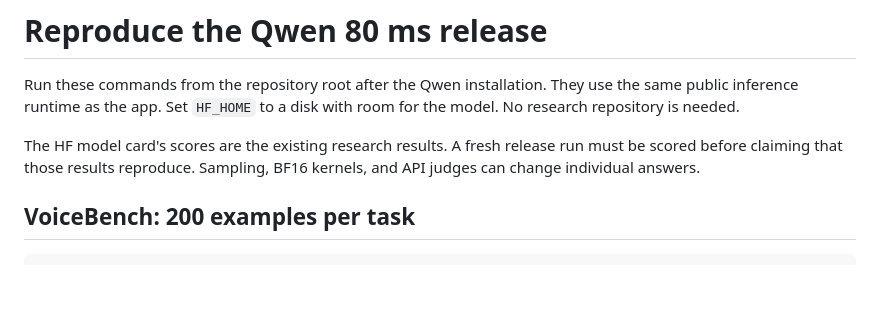
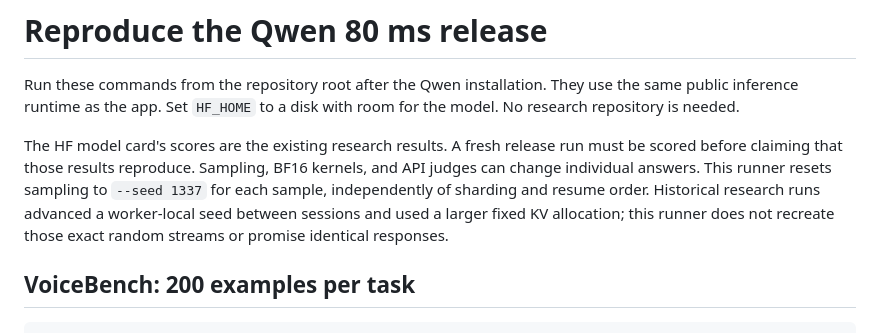
Before and after one commit to penguinfish1688/D2-dialogue-to-duplex, a Markdown page: benchmarks/README.md, the part around the change. Drawn GitHub-style; blank space fills up the shorter version.

Commit message:
Clarify sampling settings in benchmark reproduction

```diff
--- a/benchmarks/README.md
+++ b/benchmarks/README.md
@@ -2,7 +2,7 @@
 
 Run these commands from the repository root after the Qwen installation. They use the same public inference runtime as the app. Set `HF_HOME` to a disk with room for the model. No research repository is needed.
 
-The HF model card's scores are the existing research results. A fresh release run must be scored before claiming that those results reproduce. Sampling, BF16 kernels, and API judges can change individual answers.
+The HF model card's scores are the existing research results. A fresh release run must be scored before claiming that those results reproduce. Sampling, BF16 kernels, and API judges can change individual answers. This runner resets sampling to `--seed 1337` for each sample, independently of sharding and resume order. Historical research runs advanced a worker-local seed between sessions and used a larger fixed KV allocation; this runner does not recreate those exact random streams or promise identical responses.
 
 ## VoiceBench: 200 examples per task
 
```
